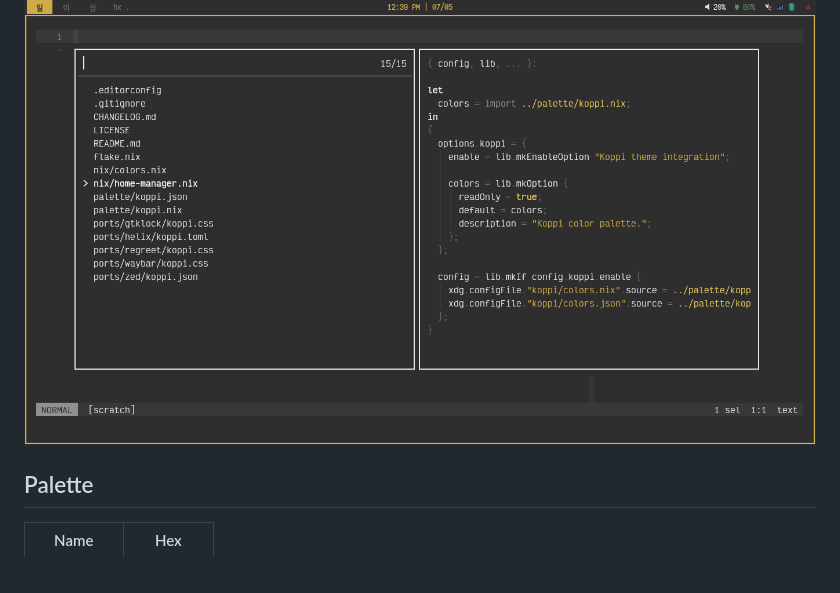
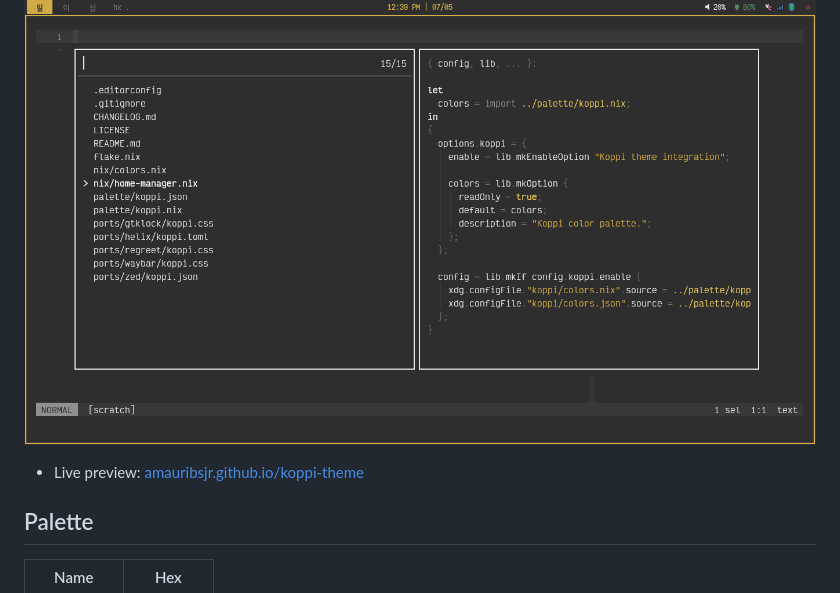
Before and after one commit to amauribsjr/koppi-theme, a Markdown page: README.md, the part around the change. Rendered like a GitHub page; blank space fills up the shorter version.

Commit message:
feat(Pages): add GitHub Pages palette live preview link to README.md

```diff
--- a/README.md
+++ b/README.md
@@ -20,6 +20,8 @@ Koppi was shaped by two main influences: my friend [Bayer](https://github.com/gu
 Screenshots are in `screenshots/`.
 
 ![Koppi Helix preview](screenshots/helix.png)
+
+- Live preview: [amauribsjr.github.io/koppi-theme](https://amauribsjr.github.io/koppi-theme)
 
 ## Palette
 
```
